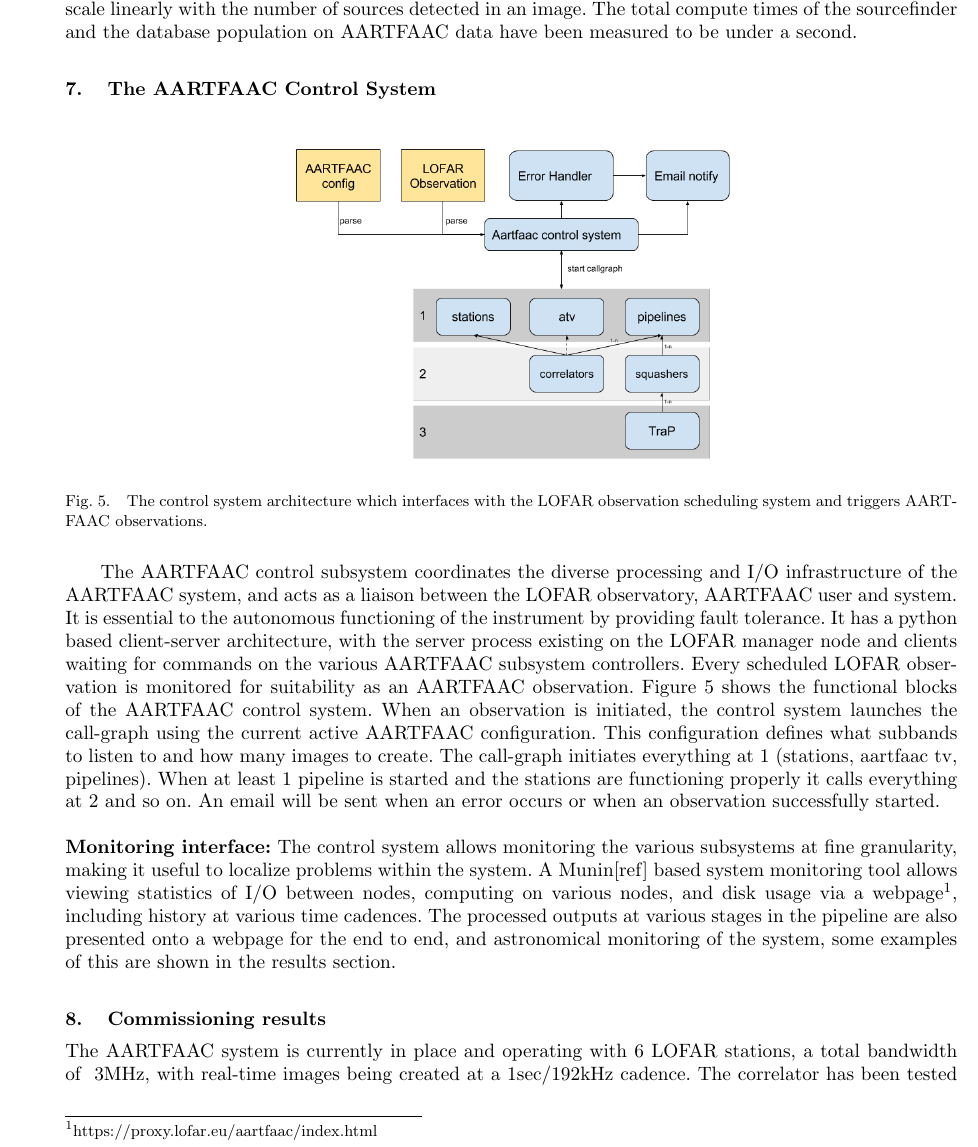
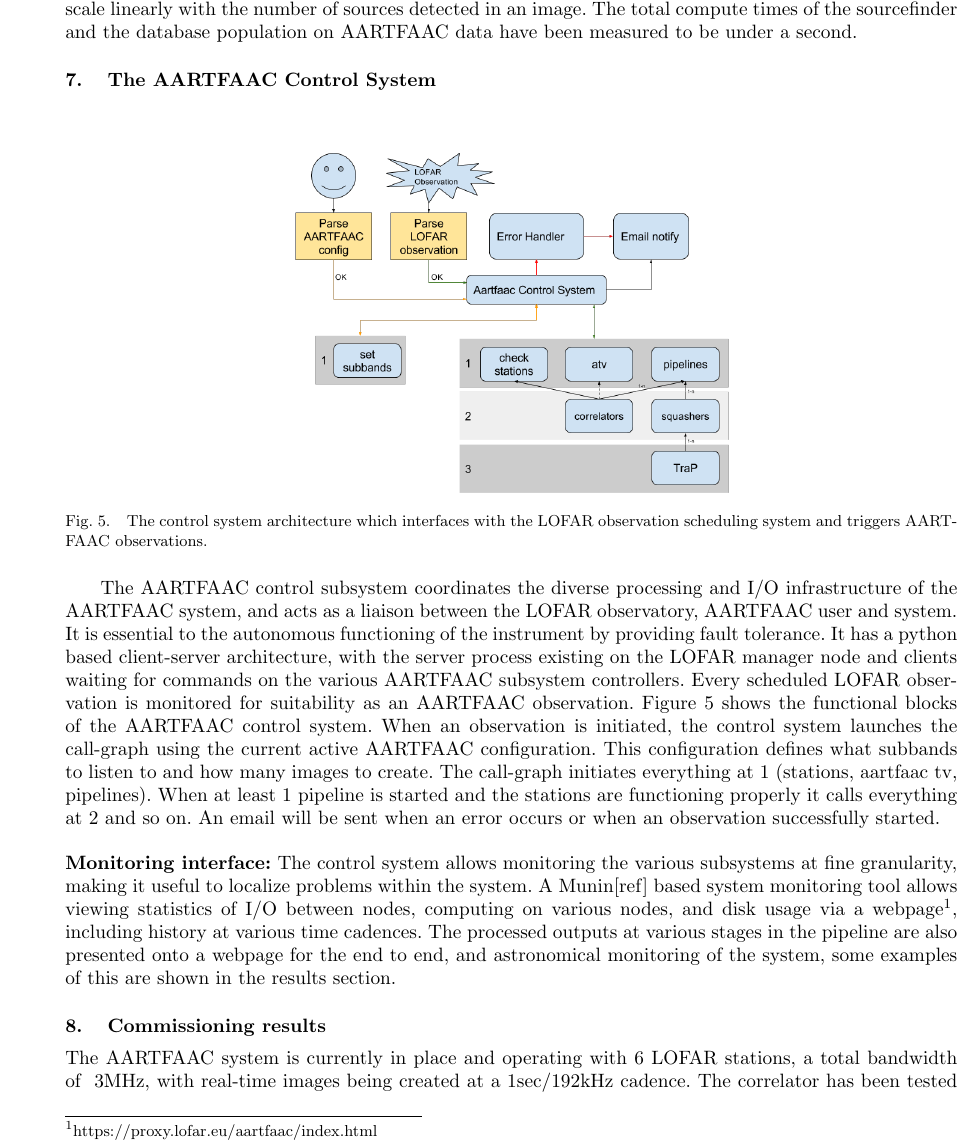
Before and after one commit to hsuyeep/AARTFAAC_sys_design, a LaTeX document (aartfaac_sys_design_jai.tex): part of page 13 of 17, cut so that both start at the same text. Compiled offline with pdfLaTeX.

Commit message:
Fixed typo in control system file name.

```diff
--- a/aartfaac_sys_design_jai.tex
+++ b/aartfaac_sys_design_jai.tex
@@ -902,7 +902,7 @@ second.
 \section {\label{sec:acontrol} The AARTFAAC Control System}
 \begin{figure*}[htbp]
 \centering
-\includegraphics[width=0.50\textwidth]{Figs/acs.png}
+\includegraphics[width=0.50\textwidth]{Figs/afaac_ctrl_system.png}
 \caption{The  control  system  architecture  which  interfaces  with  the  LOFAR
   observation scheduling system and triggers AARTFAAC observations.}
 \label{fig:afaac_ctrl_sys}
```
